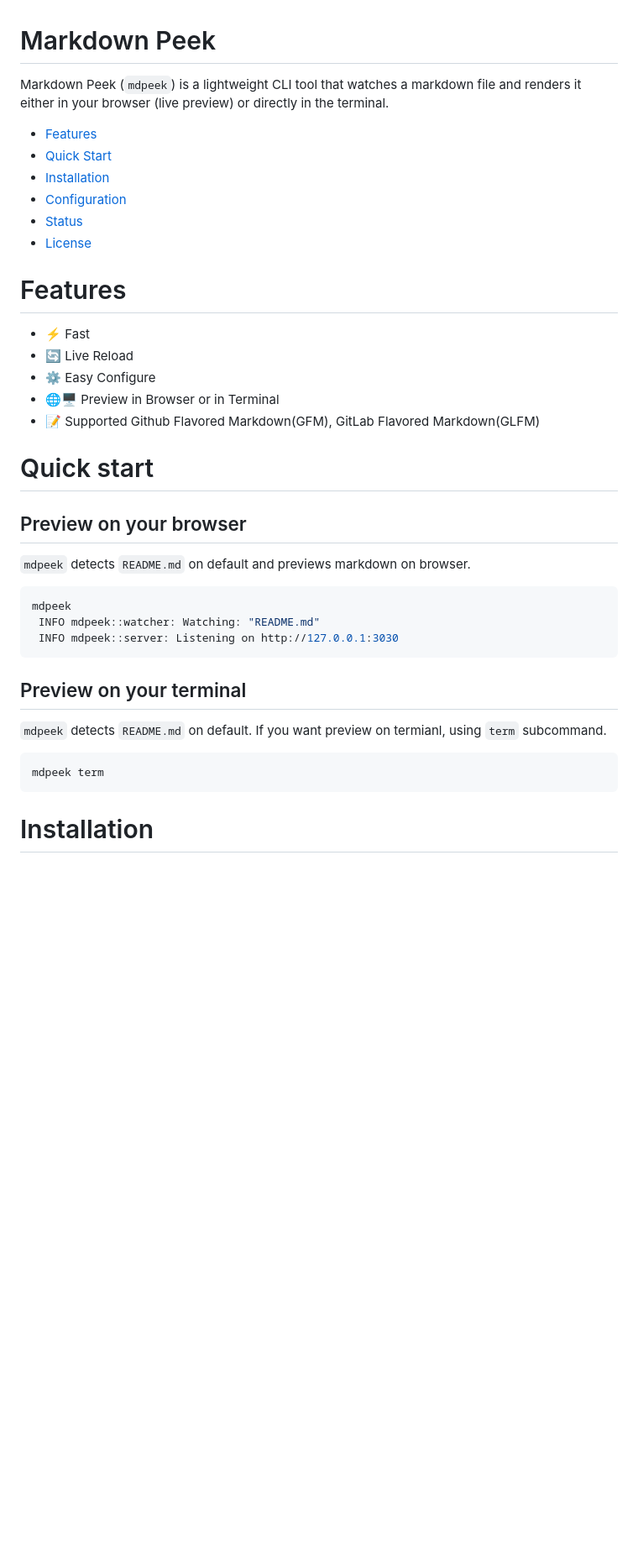
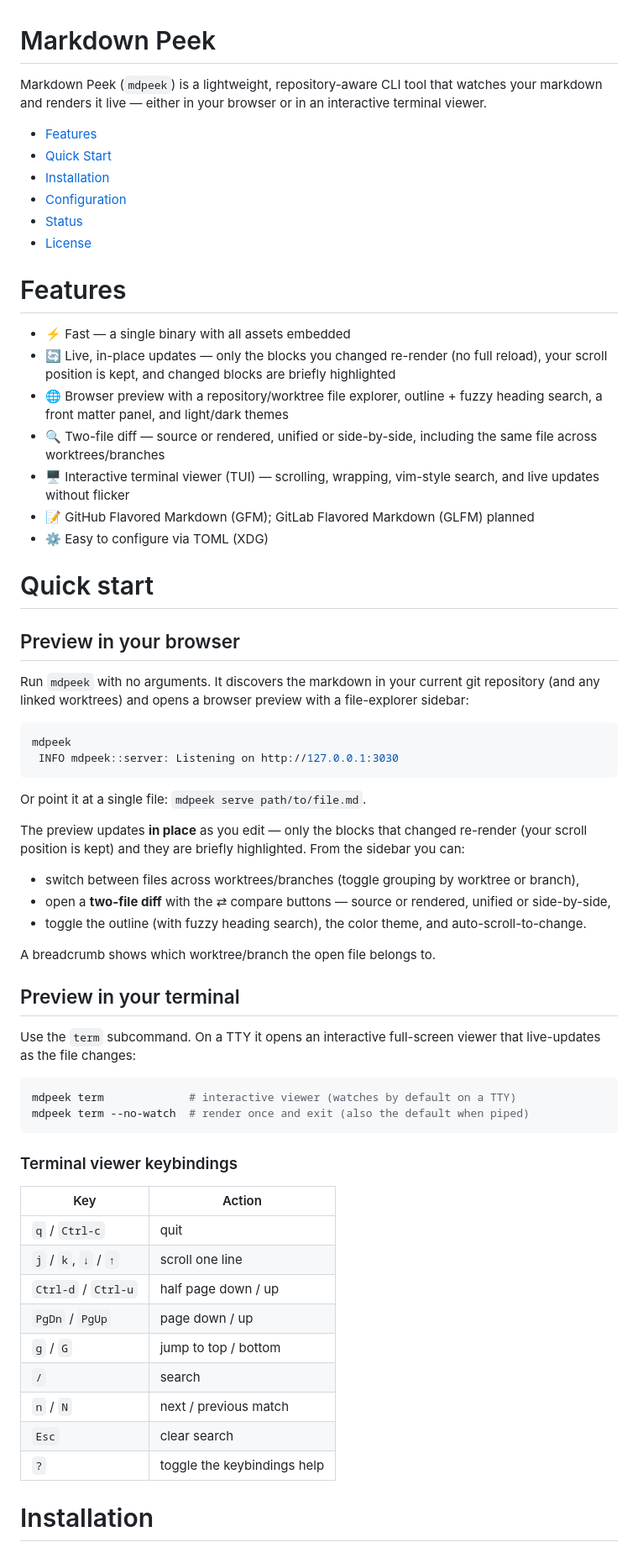
Before and after one commit to takeshiD/markdown-peek, a Markdown page: README.md, the part around one of its changes. Shown at 84% size. Rendered like a GitHub page; blank space fills up the shorter version.

Commit message:
docs(readme): update to match the Layer 1 viewer (#12–#16, #19)
The README still described a one-shot "detect README.md" tool. Bring it in line
with what mdpeek actually does now:

- Features: in-place live updates with change highlighting, repo/worktree
  explorer, two-file diff (source/rendered, unified/split), interactive TUI.
- Quick Start (browser): no-arg run discovers the repo's markdown and opens the
  explorer sidebar; describe grouping, compare/diff, outline+fuzzy search,
  breadcrumb, and in-place updates (not full reload).
- Quick Start (terminal): `term` opens the interactive TUI and watches by
  default on a TTY; `--no-watch` for one-shot; added a keybindings table
  (scroll, half-page, g/G, / search + n/N, ? help).
- Status: new "Viewer" section listing the above capabilities.

Installation "Planned" entries and the GLFM section are left as-is (roadmap).
Rendered via `mdpeek term` to sanity-check.

Co-Authored-By: Claude Opus 4.8 (1M context) <noreply@anthropic.com>
Claude-Session: https://claude.ai/code/session_01NWi1CJ9UiwBfu6FMYWBr2E

````diff
--- a/README.md
+++ b/README.md
@@ -1,5 +1,5 @@
 # Markdown Peek
-Markdown Peek (`mdpeek`) is a lightweight CLI tool that watches a markdown file and renders it either in your browser (live preview) or directly in the terminal.
+Markdown Peek (`mdpeek`) is a lightweight, repository-aware CLI tool that watches your markdown and renders it live — either in your browser or in an interactive terminal viewer.
 
 - [Features](#features)
 - [Quick Start](#quick-start)
@@ -9,28 +9,50 @@ Markdown Peek (`mdpeek`) is a lightweight CLI tool that watches a markdown file
 - [License](#license)
 
 # Features
-- ⚡ Fast
-- 🔄 Live Reload
-- ⚙️ Easy Configure
-- 🌐🖥️ Preview in Browser or in Terminal
-- 📝 Supported Github Flavored Markdown(GFM), GitLab Flavored Markdown(GLFM)
+- ⚡ Fast — a single binary with all assets embedded
+- 🔄 Live, in-place updates — only the blocks you changed re-render (no full reload), your scroll position is kept, and changed blocks are briefly highlighted
+- 🌐 Browser preview with a repository/worktree file explorer, outline + fuzzy heading search, a front matter panel, and light/dark themes
+- 🔍 Two-file diff — source or rendered, unified or side-by-side, including the same file across worktrees/branches
+- 🖥️ Interactive terminal viewer (TUI) — scrolling, wrapping, vim-style search, and live updates without flicker
+- 📝 GitHub Flavored Markdown (GFM); GitLab Flavored Markdown (GLFM) planned
+- ⚙️ Easy to configure via TOML (XDG)
 
 # Quick start
 
-## Preview on your browser
-`mdpeek` detects `README.md` on default and previews markdown on browser.
+## Preview in your browser
+Run `mdpeek` with no arguments. It discovers the markdown in your current git repository (and any linked worktrees) and opens a browser preview with a file-explorer sidebar:
 ```sh
 mdpeek
- INFO mdpeek::watcher: Watching: "README.md"
  INFO mdpeek::server: Listening on http://127.0.0.1:3030
 ```
+Or point it at a single file: `mdpeek serve path/to/file.md`.
 
-## Preview on your terminal
-`mdpeek` detects `README.md` on default.
-If you want preview on termianl, using `term` subcommand.
+The preview updates **in place** as you edit — only the blocks that changed re-render (your scroll position is kept) and they are briefly highlighted. From the sidebar you can:
+- switch between files across worktrees/branches (toggle grouping by worktree or branch),
+- open a **two-file diff** with the ⇄ compare buttons — source or rendered, unified or side-by-side,
+- toggle the outline (with fuzzy heading search), the color theme, and auto-scroll-to-change.
+
+A breadcrumb shows which worktree/branch the open file belongs to.
+
+## Preview in your terminal
+Use the `term` subcommand. On a TTY it opens an interactive full-screen viewer that live-updates as the file changes:
 ```sh
-mdpeek term
+mdpeek term             # interactive viewer (watches by default on a TTY)
+mdpeek term --no-watch  # render once and exit (also the default when piped)
 ```
+
+### Terminal viewer keybindings
+| Key | Action |
+|-----|--------|
+| `q` / `Ctrl-c` | quit |
+| `j` / `k`, `↓` / `↑` | scroll one line |
+| `Ctrl-d` / `Ctrl-u` | half page down / up |
+| `PgDn` / `PgUp` | page down / up |
+| `g` / `G` | jump to top / bottom |
+| `/` | search |
+| `n` / `N` | next / previous match |
+| `Esc` | clear search |
+| `?` | toggle the keybindings help |
 
 # Installation
 ## `cargo`
````
Also changed, not shown: other parts of README.md (+10 -4 lines).
